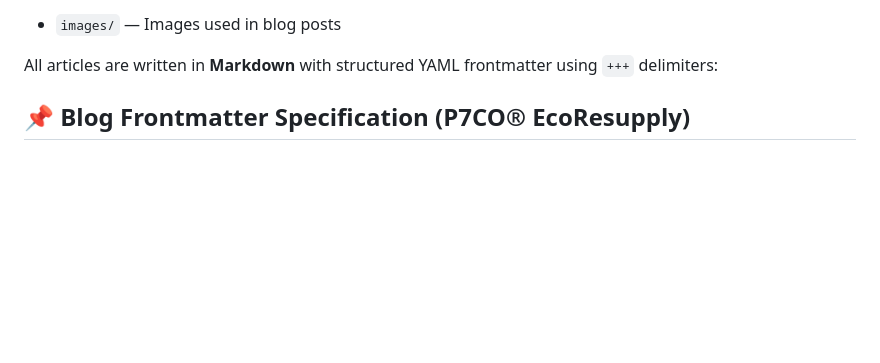
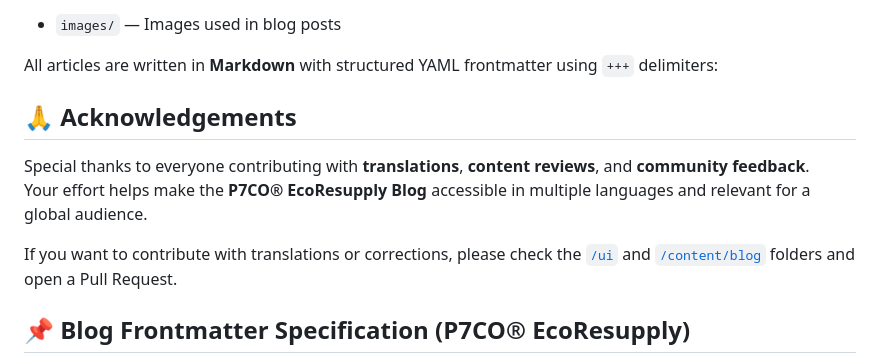
Before and after one commit to jtlivio/P7CO, a Markdown page: README.md, the part around the change. GitHub-like rendering; blank space fills up the shorter version.

Commit message:
fix: add acknowledgements section to README.md for contributor recognition

```diff
--- a/README.md
+++ b/README.md
@@ -44,6 +44,13 @@ Join us and be part of a new generation of solutions: smarter, more collaborativ
 * `images/` — Images used in blog posts
 
 All articles are written in **Markdown** with structured YAML frontmatter using `+++` delimiters:
+
+## 🙏 Acknowledgements
+
+Special thanks to everyone contributing with **translations**, **content reviews**, and **community feedback**.
+Your effort helps make the **P7CO® EcoResupply Blog** accessible in multiple languages and relevant for a global audience.
+
+If you want to contribute with translations or corrections, please check the [`/ui`](./ui) and [`/content/blog`](./content/blog) folders and open a Pull Request.
 
 ## 📌 Blog Frontmatter Specification (P7CO® EcoResupply)
 
```
